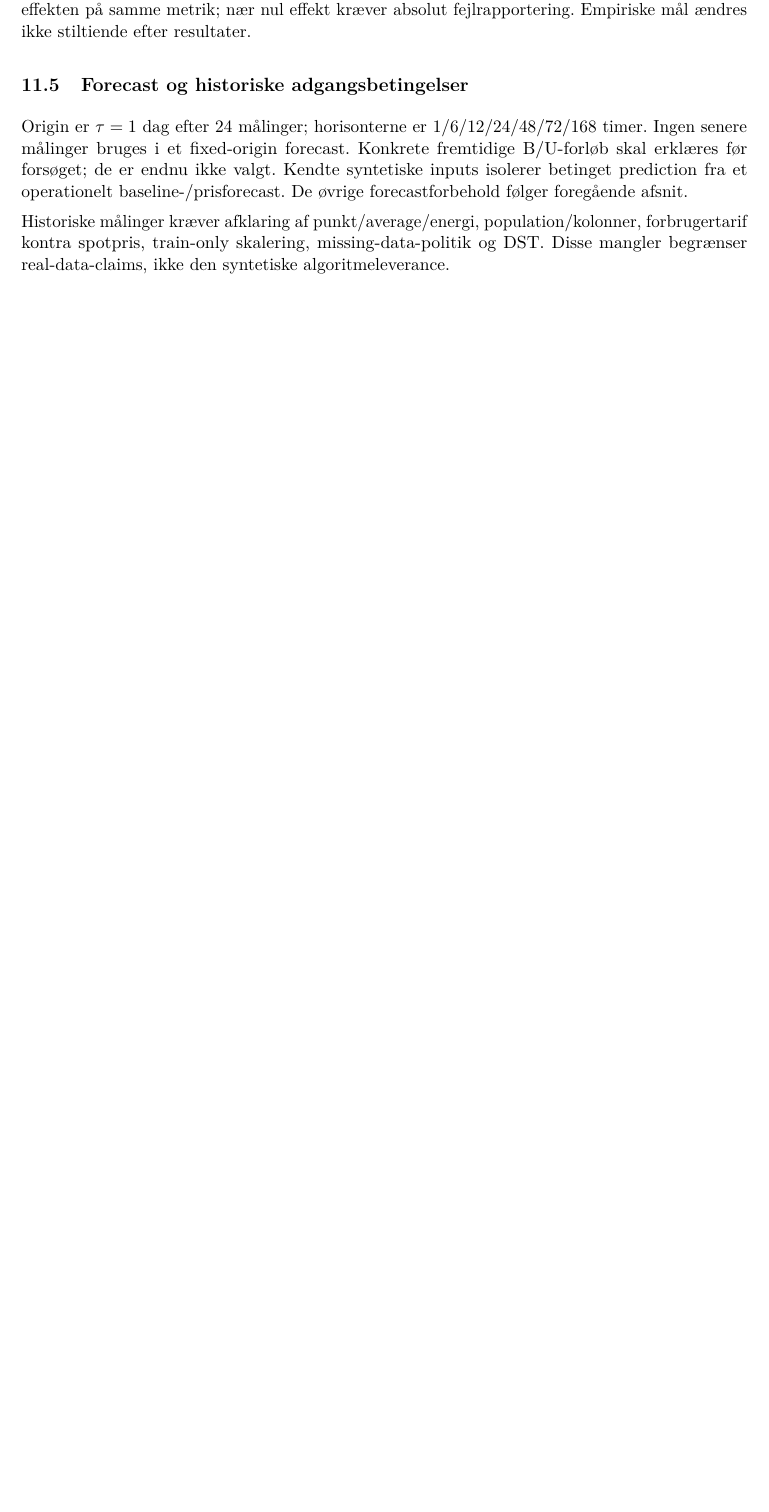
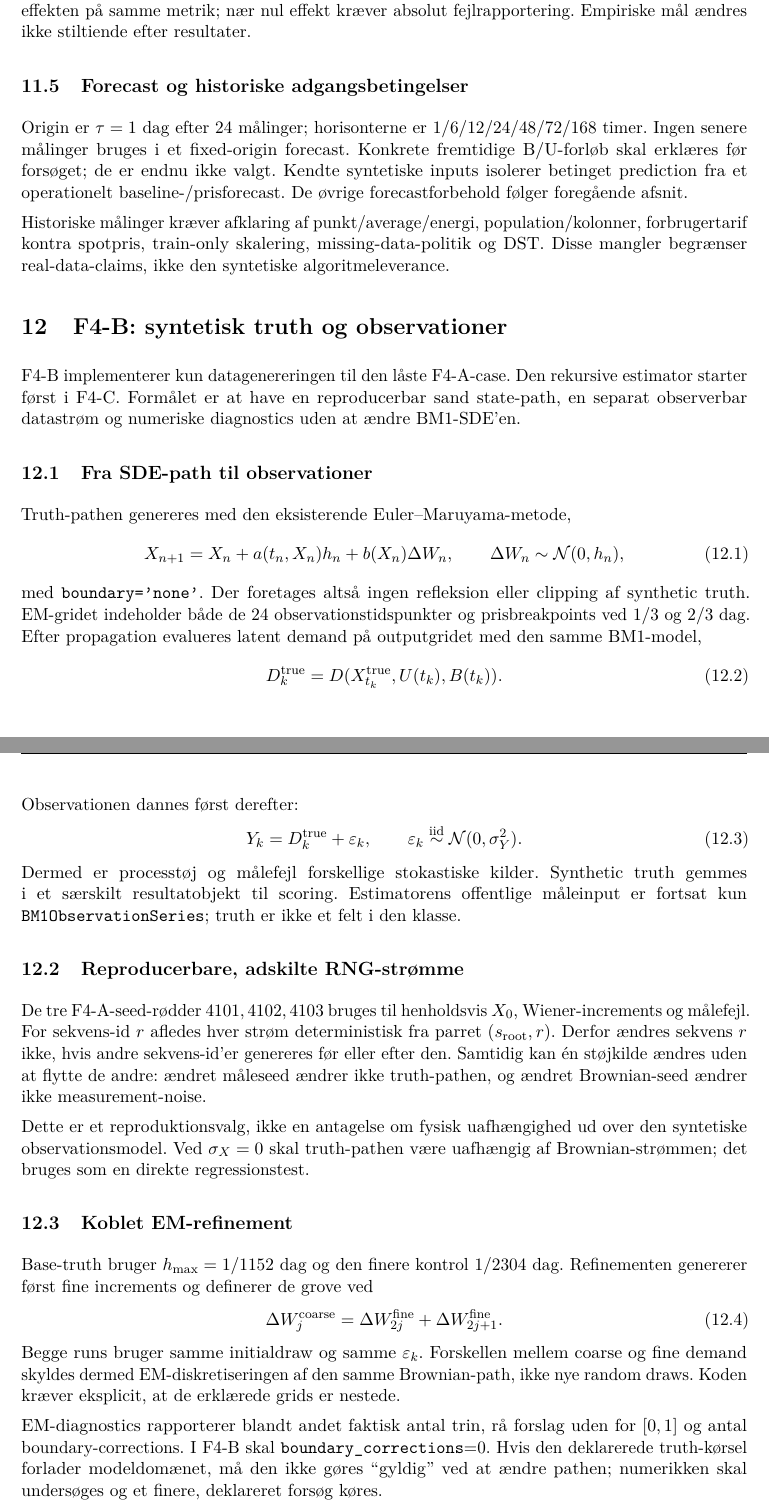
Before and after one commit to N1dhug/BSCe2026, a LaTeX document (root/f4/main.tex, which reads root/f4/notes.tex): part of page 17 of 18 before the commit and two parts of pages 17 and 18 of 20 after it, the two joined at a grey line, cut so that both start at the same text, the shorter picture padded with empty space. Compiled offline with pdfLaTeX.

Commit message:
Derive F4-B synthetic data generation

```diff
--- a/root/f4/notes.tex
+++ b/root/f4/notes.tex
@@ -595,3 +595,62 @@ Historiske målinger kræver afklaring af punkt/average/energi, population/kolon
 forbrugertarif kontra spotpris, train-only skalering, missing-data-politik og DST.
 Disse mangler begrænser real-data-claims, ikke den syntetiske algoritmeleverance.
 
+\section{F4-B: syntetisk truth og observationer}
+\label{sec:f4b}
+F4-B implementerer kun datagenereringen til den låste F4-A-case. Den rekursive
+estimator starter først i F4-C. Formålet er at have en reproducerbar sand state-path,
+en separat observerbar datastrøm og numeriske diagnostics uden at ændre BM1-SDE'en.
+
+\subsection{Fra SDE-path til observationer}
+Truth-pathen genereres med den eksisterende Euler--Maruyama-metode,
+\begin{equation}
+ X_{n+1}=X_n+a(t_n,X_n)h_n+b(X_n)\Delta W_n,\qquad
+ \Delta W_n\sim\Normal(0,h_n),
+ \label{eq:f4b_em}
+\end{equation}
+med \texttt{boundary='none'}. Der foretages altså ingen refleksion eller clipping af
+synthetic truth. EM-gridet indeholder både de 24 observationstidspunkter og
+prisbreakpoints ved \(1/3\) og \(2/3\) dag. Efter propagation evalueres latent demand
+på outputgridet med den samme BM1-model,
+\begin{equation}
+ D_k^{\rm true}=D(X_{t_k}^{\rm true},U(t_k),B(t_k)).
+ \label{eq:f4b_demand}
+\end{equation}
+Observationen dannes først derefter:
+\begin{equation}
+ Y_k=D_k^{\rm true}+\varepsilon_k,\qquad
+ \varepsilon_k\overset{\rm iid}{\sim}\Normal(0,\sigma_Y^2).
+ \label{eq:f4b_observation}
+\end{equation}
+Dermed er processtøj og målefejl forskellige stokastiske kilder. Synthetic truth
+gemmes i et særskilt resultatobjekt til scoring. Estimatorens offentlige måleinput er
+fortsat kun \texttt{BM1ObservationSeries}; truth er ikke et felt i den klasse.
+
+\subsection{Reproducerbare, adskilte RNG-strømme}
+De tre F4-A-seed-rødder \(4101,4102,4103\) bruges til henholdsvis \(X_0\),
+Wiener-increments og målefejl. For sekvens-id \(r\) afledes hver strøm deterministisk
+fra parret \((s_{\rm root},r)\). Derfor ændres sekvens \(r\) ikke, hvis andre sekvens-id'er
+genereres før eller efter den. Samtidig kan én støjkilde ændres uden at flytte de andre:
+ændret måleseed ændrer ikke truth-pathen, og ændret Brownian-seed ændrer ikke
+measurement-noise.
+
+Dette er et reproduktionsvalg, ikke en antagelse om fysisk uafhængighed ud over den
+syntetiske observationsmodel. Ved \(\sigma_X=0\) skal truth-pathen være uafhængig af
+Brownian-strømmen; det bruges som en direkte regressionstest.
+
+\subsection{Koblet EM-refinement}
+Base-truth bruger \(h_{\max}=1/1152\) dag og den finere kontrol \(1/2304\) dag.
+Refinementen genererer først fine increments og definerer de grove ved
+\begin{equation}
+ \Delta W_j^{\rm coarse}
+ =\Delta W_{2j}^{\rm fine}+\Delta W_{2j+1}^{\rm fine}.
+ \label{eq:f4b_coupling}
+\end{equation}
+Begge runs bruger samme initialdraw og samme \(\varepsilon_k\). Forskellen mellem
+coarse og fine demand skyldes dermed EM-diskretiseringen af den samme Brownian-path,
+ikke nye random draws. Koden kræver eksplicit, at de erklærede grids er nestede.
+
+EM-diagnostics rapporterer blandt andet faktisk antal trin, rå forslag uden for
+\([0,1]\) og antal boundary-corrections. I F4-B skal \texttt{boundary\_corrections}=0.
+Hvis den deklarerede truth-kørsel forlader modeldomænet, må den ikke gøres ``gyldig''
+ved at ændre pathen; numerikken skal undersøges og et finere, deklareret forsøg køres.
```
Also changed, not shown: root/f4/notes.tex (12 more changed lines).
